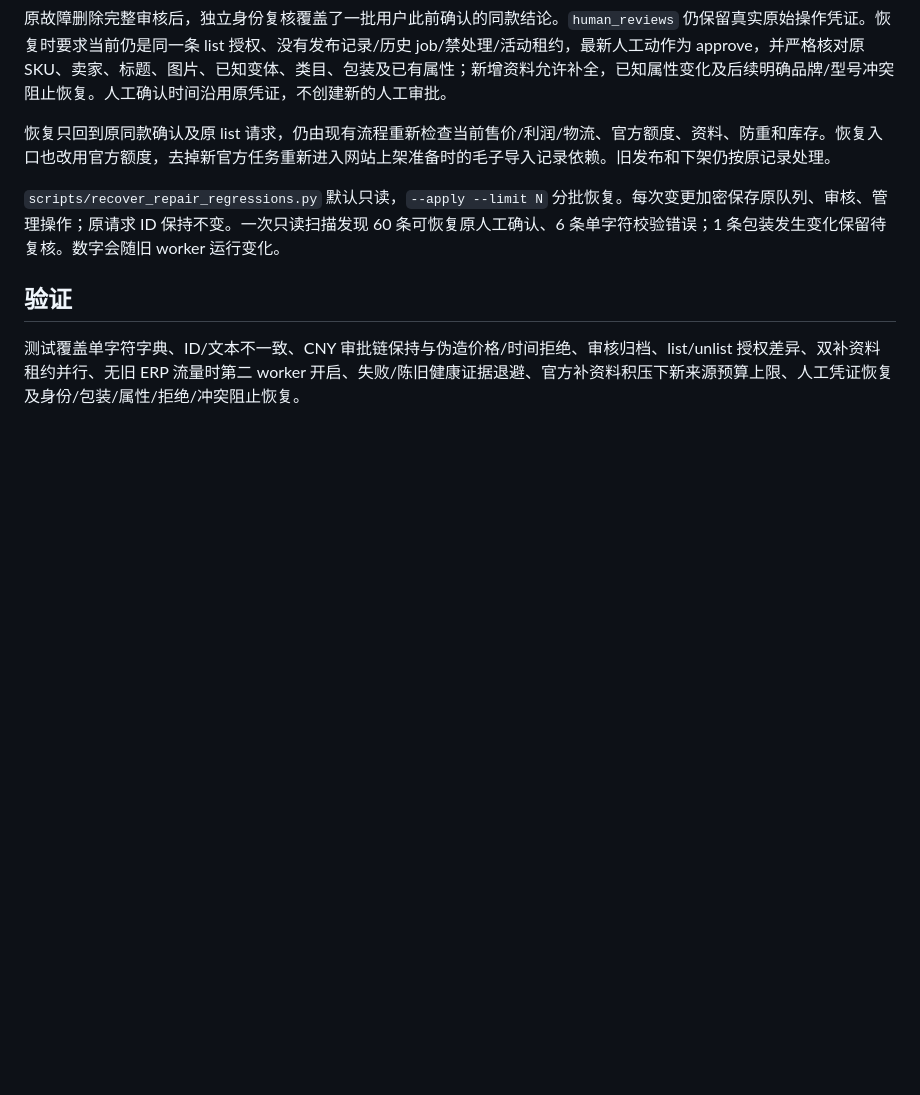
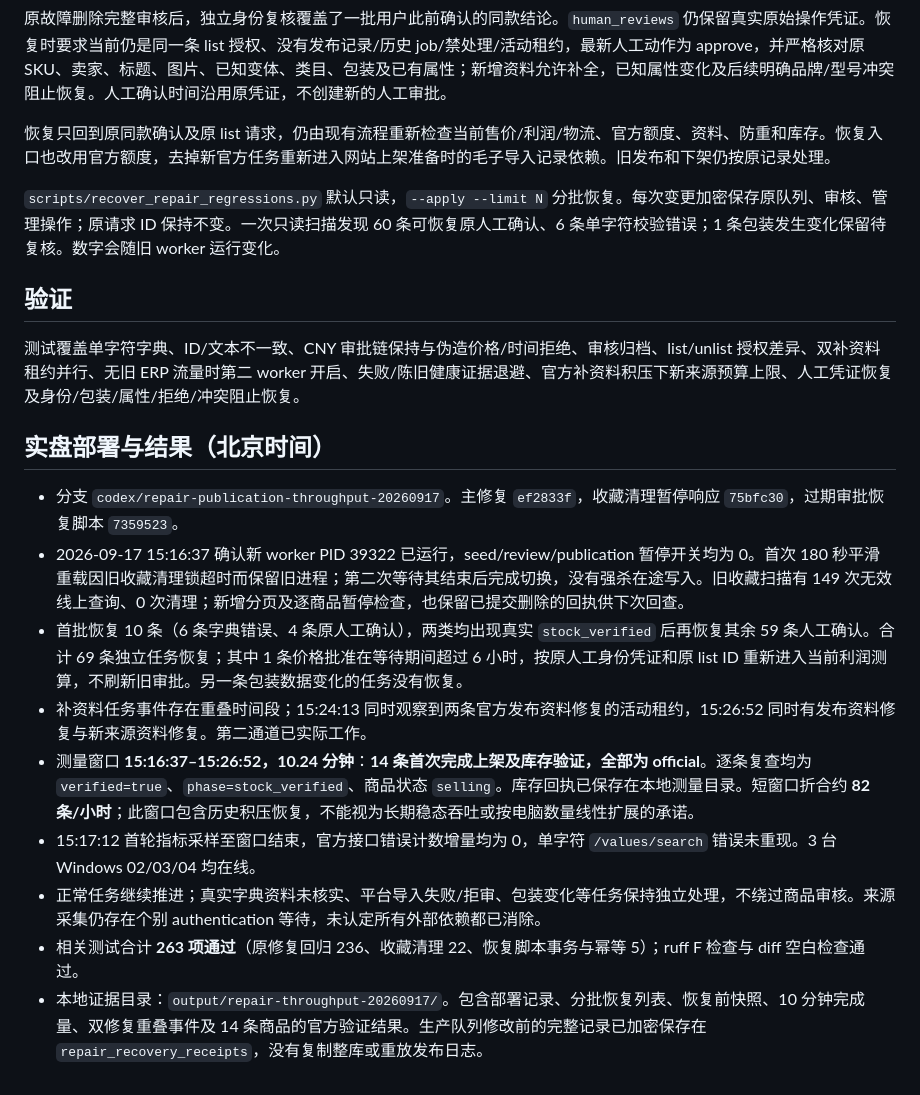
Before and after one commit to liyansihao/FlowHub, a Markdown page: docs/REPAIR_THROUGHPUT_20260917.md, the part around the change. Rendered like a GitHub page; blank space fills up the shorter version.

Commit message:
Record live recovery and measured official publication throughput

```diff
--- a/docs/REPAIR_THROUGHPUT_20260917.md
+++ b/docs/REPAIR_THROUGHPUT_20260917.md
@@ -19,3 +19,16 @@
 ## 验证
 
 测试覆盖单字符字典、ID/文本不一致、CNY 审批链保持与伪造价格/时间拒绝、审核归档、list/unlist 授权差异、双补资料租约并行、无旧 ERP 流量时第二 worker 开启、失败/陈旧健康证据退避、官方补资料积压下新来源预算上限、人工凭证恢复及身份/包装/属性/拒绝/冲突阻止恢复。
+
+
+## 实盘部署与结果（北京时间）
+
+- 分支 `codex/repair-publication-throughput-20260917`。主修复 `ef2833f`，收藏清理暂停响应 `75bfc30`，过期审批恢复脚本 `7359523`。
+- 2026-09-17 15:16:37 确认新 worker PID 39322 已运行，seed/review/publication 暂停开关均为 0。首次 180 秒平滑重载因旧收藏清理锁超时而保留旧进程；第二次等待其结束后完成切换，没有强杀在途写入。旧收藏扫描有 149 次无效线上查询、0 次清理；新增分页及逐商品暂停检查，也保留已提交删除的回执供下次回查。
+- 首批恢复 10 条（6 条字典错误、4 条原人工确认），两类均出现真实 `stock_verified` 后再恢复其余 59 条人工确认。合计 69 条独立任务恢复；其中 1 条价格批准在等待期间超过 6 小时，按原人工身份凭证和原 list ID 重新进入当前利润测算，不刷新旧审批。另一条包装数据变化的任务没有恢复。
+- 补资料任务事件存在重叠时间段；15:24:13 同时观察到两条官方发布资料修复的活动租约，15:26:52 同时有发布资料修复与新来源资料修复。第二通道已实际工作。
+- 测量窗口 **15:16:37–15:26:52，10.24 分钟**：**14 条首次完成上架及库存验证，全部为 official**。逐条复查均为 `verified=true`、`phase=stock_verified`、商品状态 `selling`。库存回执已保存在本地测量目录。短窗口折合约 **82 条/小时**；此窗口包含历史积压恢复，不能视为长期稳态吞吐或按电脑数量线性扩展的承诺。
+- 15:17:12 首轮指标采样至窗口结束，官方接口错误计数增量均为 0，单字符 `/values/search` 错误未重现。3 台 Windows 02/03/04 均在线。
+- 正常任务继续推进；真实字典资料未核实、平台导入失败/拒审、包装变化等任务保持独立处理，不绕过商品审核。来源采集仍存在个别 authentication 等待，未认定所有外部依赖都已消除。
+- 相关测试合计 **263 项通过**（原修复回归 236、收藏清理 22、恢复脚本事务与幂等 5）；ruff F 检查与 diff 空白检查通过。
+- 本地证据目录：`output/repair-throughput-20260917/`。包含部署记录、分批恢复列表、恢复前快照、10 分钟完成量、双修复重叠事件及 14 条商品的官方验证结果。生产队列修改前的完整记录已加密保存在 `repair_recovery_receipts`，没有复制整库或重放发布日志。
```
